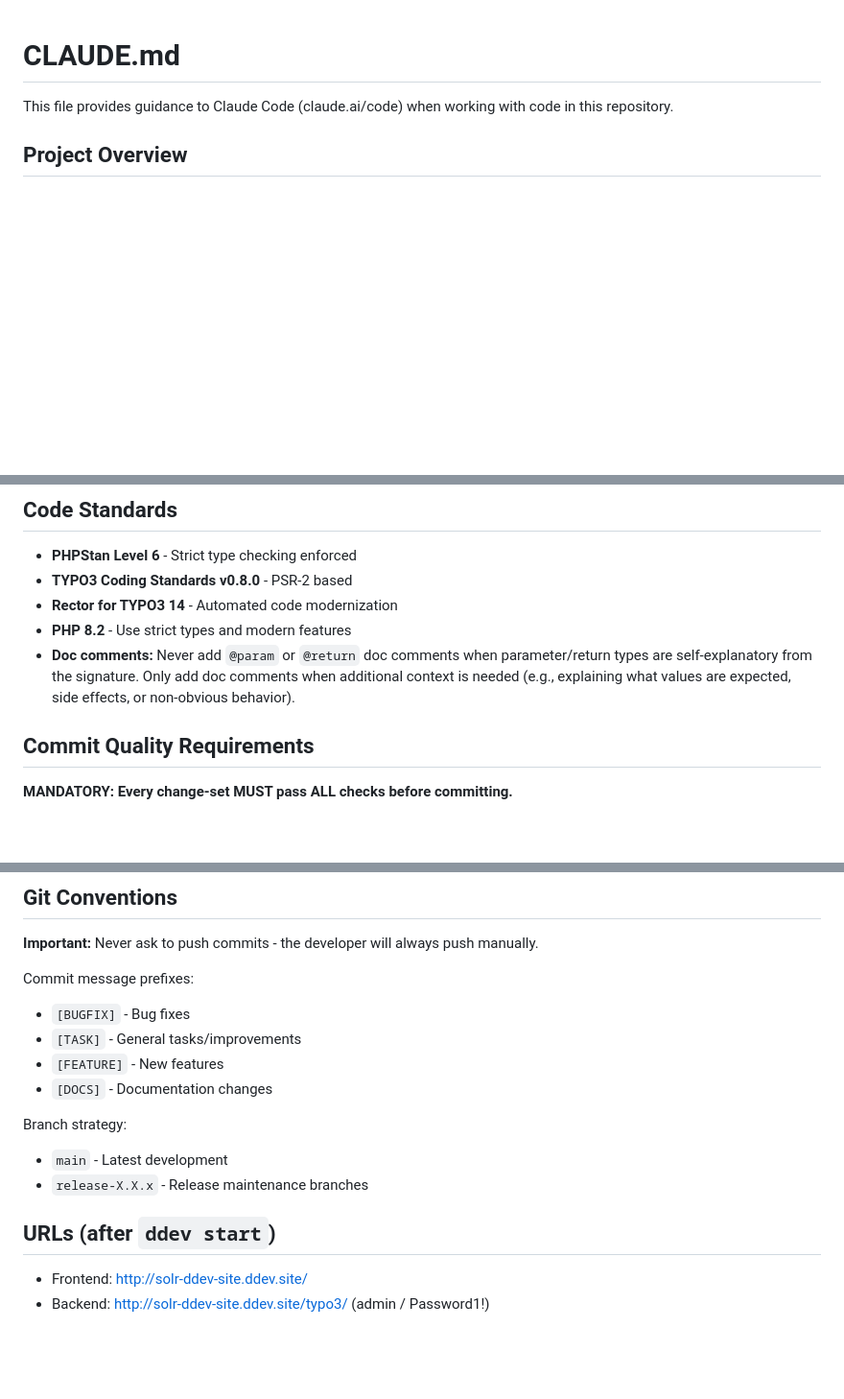
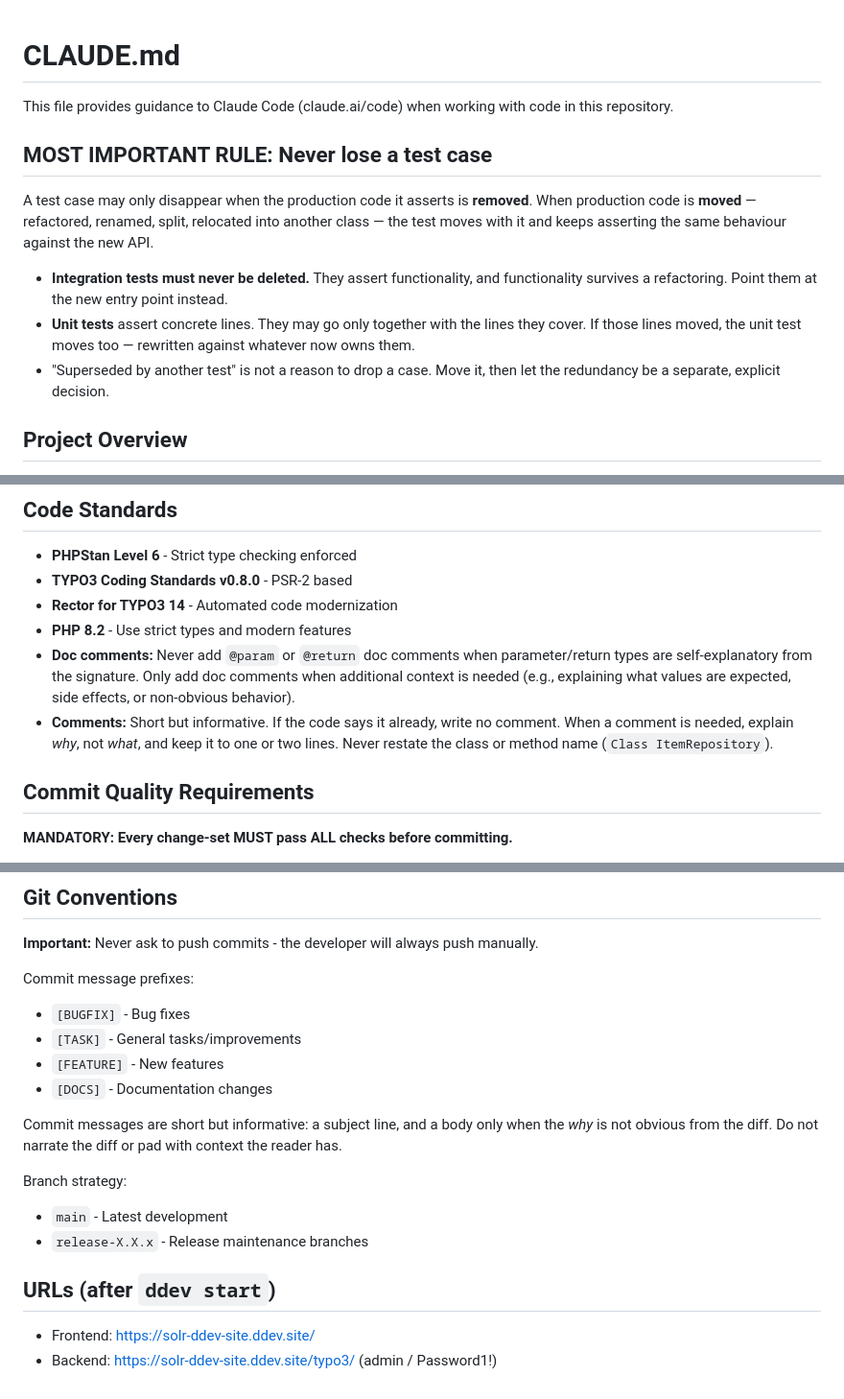
Before and after one commit to TYPO3-Solr/solr-ddev-site, a Markdown page: CLAUDE.md, 3 parts joined by grey strips. Shown at 96% size. Drawn GitHub-style; blank space fills up the shorter version.

Commit message:
[DOCS] Require test cases to survive refactorings
A test case may only disappear when the production code it asserts is removed;
when that code merely moves, the test moves with it. Also records the expected
commit message style and corrects the backend URLs to https.

Co-Authored-By: Claude Opus 5 (1M context) <noreply@anthropic.com>

```diff
--- a/CLAUDE.md
+++ b/CLAUDE.md
@@ -1,6 +1,19 @@
 # CLAUDE.md
 
 This file provides guidance to Claude Code (claude.ai/code) when working with code in this repository.
+
+## MOST IMPORTANT RULE: Never lose a test case
+
+A test case may only disappear when the production code it asserts is **removed**. When production
+code is **moved** — refactored, renamed, split, relocated into another class — the test moves with
+it and keeps asserting the same behaviour against the new API.
+
+* **Integration tests must never be deleted.** They assert functionality, and functionality
+  survives a refactoring. Point them at the new entry point instead.
+* **Unit tests** assert concrete lines. They may go only together with the lines they cover. If
+  those lines moved, the unit test moves too — rewritten against whatever now owns them.
+* "Superseded by another test" is not a reason to drop a case. Move it, then let the redundancy be
+  a separate, explicit decision.
 
 ## Project Overview
 
@@ -117,6 +130,7 @@ When working on `packages/ext-*` code, always look up how to use the TYPO3 Core
 - **Rector for TYPO3 14** - Automated code modernization
 - **PHP 8.2** - Use strict types and modern features
 - **Doc comments:** Never add `@param` or `@return` doc comments when parameter/return types are self-explanatory from the signature. Only add doc comments when additional context is needed (e.g., explaining what values are expected, side effects, or non-obvious behavior).
+- **Comments:** Short but informative. If the code says it already, write no comment. When a comment is needed, explain *why*, not *what*, and keep it to one or two lines. Never restate the class or method name (`Class ItemRepository`).
 
 ## Commit Quality Requirements
 
@@ -166,11 +180,14 @@ Commit message prefixes:
 - `[FEATURE]` - New features
 - `[DOCS]` - Documentation changes
 
+Commit messages are short but informative: a subject line, and a body only when the *why*
+is not obvious from the diff. Do not narrate the diff or pad with context the reader has.
+
 Branch strategy:
 - `main` - Latest development
 - `release-X.X.x` - Release maintenance branches
 
 ## URLs (after `ddev start`)
 
-- Frontend: http://solr-ddev-site.ddev.site/
-- Backend: http://solr-ddev-site.ddev.site/typo3/ (admin / Password1!)
+- Frontend: https://solr-ddev-site.ddev.site/
+- Backend: https://solr-ddev-site.ddev.site/typo3/ (admin / Password1!)
```
